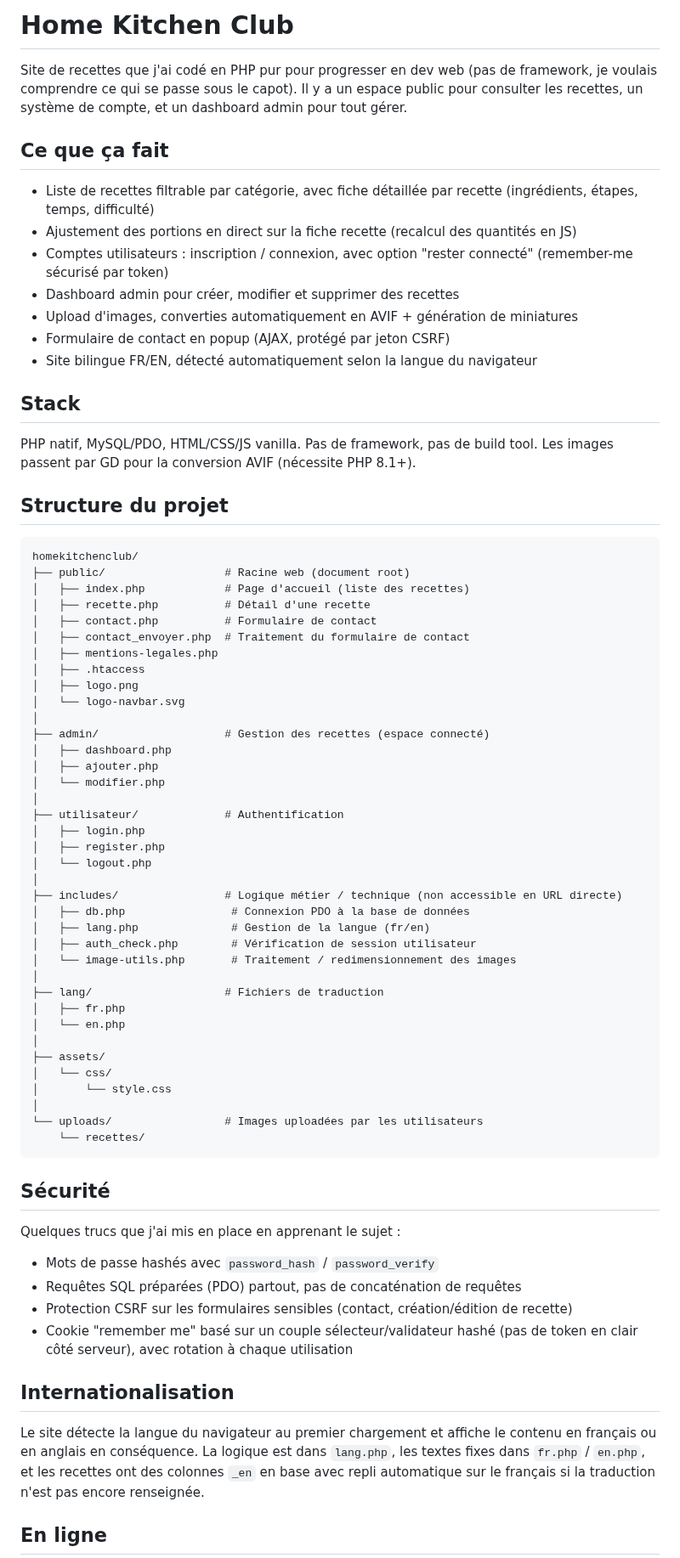
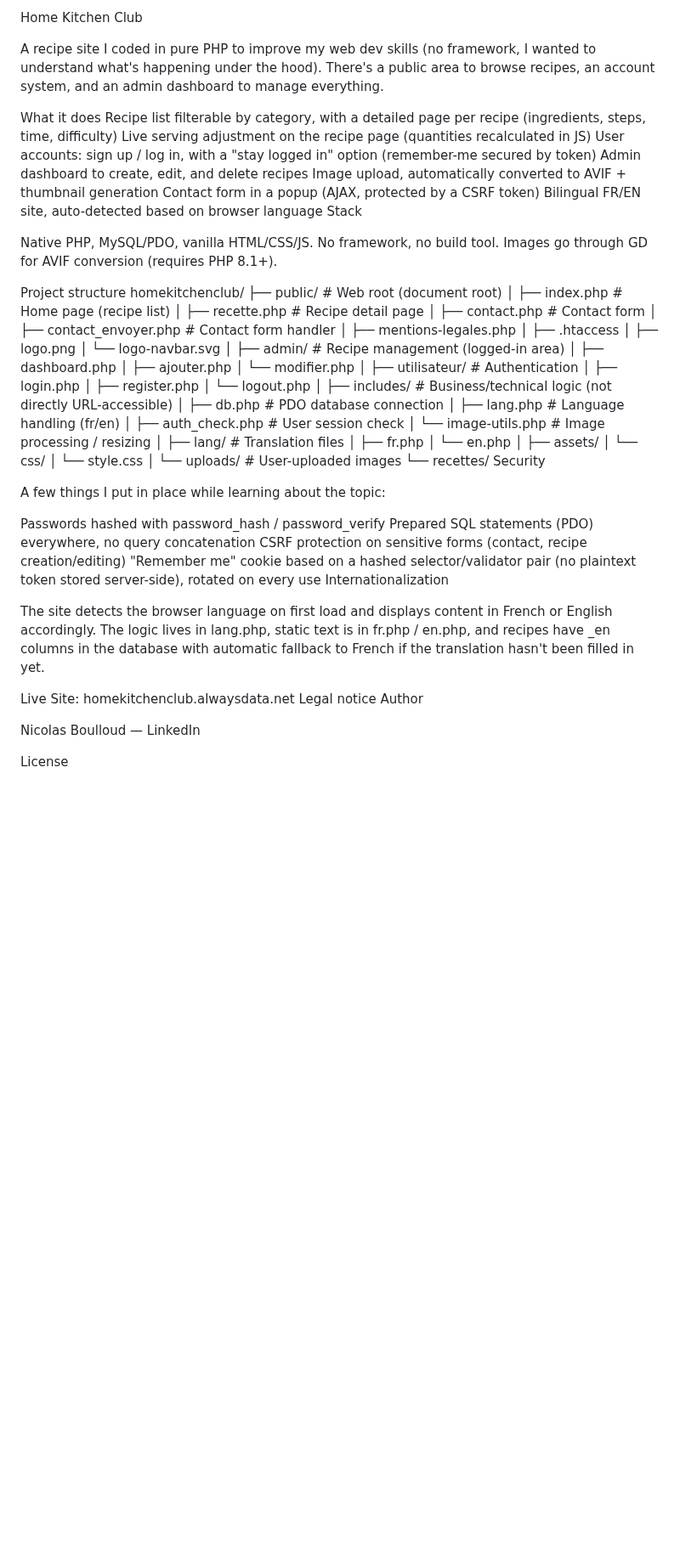
Before and after one commit to UnsoberDriver/Home-Kitchen-Club, a Markdown page: README.md, the part around one of its changes. Shown at 85% size. Drawn GitHub-style; blank space fills up the shorter version.

````diff
--- a/README.md
+++ b/README.md
@@ -1,53 +1,48 @@
-# Home Kitchen Club
+Home Kitchen Club
 
-Site de recettes que j'ai codé en PHP pur pour progresser en dev web (pas de framework, je voulais comprendre ce qui se passe sous le capot). Il y a un espace public pour consulter les recettes, un système de compte, et un dashboard admin pour tout gérer.
+A recipe site I coded in pure PHP to improve my web dev skills (no framework, I wanted to understand what's happening under the hood). There's a public area to browse recipes, an account system, and an admin dashboard to manage everything.
 
-## Ce que ça fait
+What it does
+Recipe list filterable by category, with a detailed page per recipe (ingredients, steps, time, difficulty)
+Live serving adjustment on the recipe page (quantities recalculated in JS)
+User accounts: sign up / log in, with a "stay logged in" option (remember-me secured by token)
+Admin dashboard to create, edit, and delete recipes
+Image upload, automatically converted to AVIF + thumbnail generation
+Contact form in a popup (AJAX, protected by a CSRF token)
+Bilingual FR/EN site, auto-detected based on browser language
+Stack
 
-- Liste de recettes filtrable par catégorie, avec fiche détaillée par recette (ingrédients, étapes, temps, difficulté)
-- Ajustement des portions en direct sur la fiche recette (recalcul des quantités en JS)
-- Comptes utilisateurs : inscription / connexion, avec option "rester connecté" (remember-me sécurisé par token)
-- Dashboard admin pour créer, modifier et supprimer des recettes
-- Upload d'images, converties automatiquement en AVIF + génération de miniatures
-- Formulaire de contact en popup (AJAX, protégé par jeton CSRF)
-- Site bilingue FR/EN, détecté automatiquement selon la langue du navigateur
+Native PHP, MySQL/PDO, vanilla HTML/CSS/JS. No framework, no build tool. Images go through GD for AVIF conversion (requires PHP 8.1+).
 
-## Stack
-
-PHP natif, MySQL/PDO, HTML/CSS/JS vanilla. Pas de framework, pas de build tool.
-Les images passent par GD pour la conversion AVIF (nécessite PHP 8.1+).
-
-## Structure du projet
-
-```
+Project structure
 homekitchenclub/
-├── public/                  # Racine web (document root)
-│   ├── index.php            # Page d'accueil (liste des recettes)
-│   ├── recette.php          # Détail d'une recette
-│   ├── contact.php          # Formulaire de contact
-│   ├── contact_envoyer.php  # Traitement du formulaire de contact
+├── public/                  # Web root (document root)
+│   ├── index.php            # Home page (recipe list)
+│   ├── recette.php          # Recipe detail page
+│   ├── contact.php          # Contact form
+│   ├── contact_envoyer.php  # Contact form handler
 │   ├── mentions-legales.php
 │   ├── .htaccess
 │   ├── logo.png
 │   └── logo-navbar.svg
 │
-├── admin/                   # Gestion des recettes (espace connecté)
+├── admin/                   # Recipe management (logged-in area)
 │   ├── dashboard.php
 │   ├── ajouter.php
 │   └── modifier.php
 │
-├── utilisateur/             # Authentification
+├── utilisateur/             # Authentication
 │   ├── login.php
 │   ├── register.php
 │   └── logout.php
 │
-├── includes/                # Logique métier / technique (non accessible en URL directe)
-│   ├── db.php                # Connexion PDO à la base de données
-│   ├── lang.php              # Gestion de la langue (fr/en)
-│   ├── auth_check.php        # Vérification de session utilisateur
-│   └── image-utils.php       # Traitement / redimensionnement des images
+├── includes/                # Business/technical logic (not directly URL-accessible)
+│   ├── db.php                # PDO database connection
+│   ├── lang.php              # Language handling (fr/en)
+│   ├── auth_check.php        # User session check
+│   └── image-utils.php       # Image processing / resizing
 │
-├── lang/                    # Fichiers de traduction
+├── lang/                    # Translation files
 │   ├── fr.php
 │   └── en.php
 │
@@ -55,22 +50,26 @@ homekitchenclub/
 │   └── css/
 │       └── style.css
 │
-└── uploads/                 # Images uploadées par les utilisateurs
+└── uploads/                 # User-uploaded images
     └── recettes/
-```
+Security
 
-## Sécurité
+A few things I put in place while learning about the topic:
 
-Quelques trucs que j'ai mis en place en apprenant le sujet :
+Passwords hashed with password_hash / password_verify
+Prepared SQL statements (PDO) everywhere, no query concatenation
+CSRF protection on sensitive forms (contact, recipe creation/editing)
+"Remember me" cookie based on a hashed selector/validator pair (no plaintext token stored server-side), rotated on every use
+Internationalization
 
-- Mots de passe hashés avec `password_hash` / `password_verify`
-- Requêtes SQL préparées (PDO) partout, pas de concaténation de requêtes
-- Protection CSRF sur les formulaires sensibles (contact, création/édition de recette)
-- Cookie "remember me" basé sur un couple sélecteur/validateur hashé (pas de token en clair côté serveur), avec rotation à chaque utilisation
+The site detects the browser language on first load and displays content in French or English accordingly. The logic lives in lang.php, static text is in fr.php / en.php, and recipes have _en columns in the database with automatic fallback to French if the translation hasn't been filled in yet.
 
-## Internationalisation
+Live
+Site: homekitchenclub.alwaysdata.net
+Legal notice
+Author
 
-Le site détecte la langue du navigateur au premier chargement et affiche le contenu en français ou en anglais en conséquence. La logique est dans `lang.php`, les textes fixes dans `fr.php` / `en.php`, et les recettes ont des colonnes `_en` en base avec repli automatique sur le français si la traduction n'est pas encore renseignée.
+Nicolas Boulloud — LinkedIn
 
-## En ligne
+License
 
````
Also changed, not shown: other parts of README.md (+1 -10 lines).
